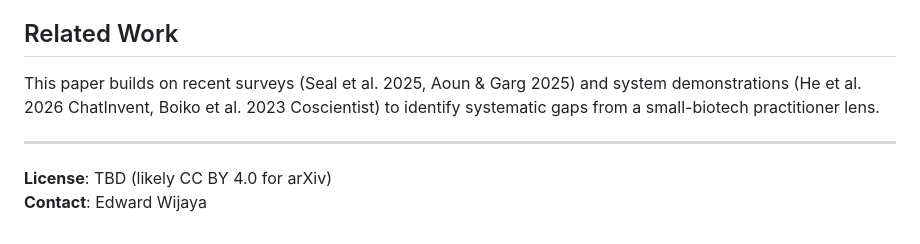
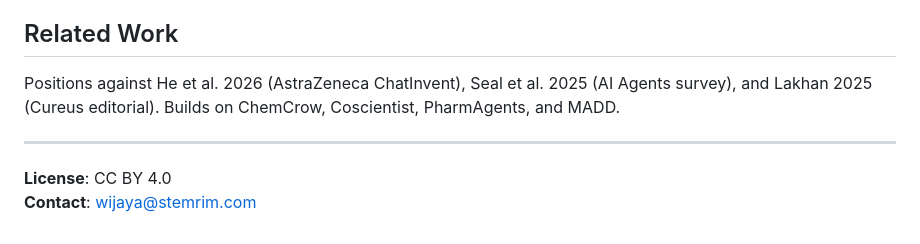
Before and after one commit to ewijaya/agentic-drug-discovery-gaps, a Markdown page: README.md, the part around one of its changes. Drawn GitHub-style.

```diff
--- a/README.md
+++ b/README.md
@@ -64,9 +64,9 @@ The paper argues for moving from LLM-centric multi-agent chat systems to true co
 
 ## Related Work
 
-This paper builds on recent surveys (Seal et al. 2025, Aoun & Garg 2025) and system demonstrations (He et al. 2026 ChatInvent, Boiko et al. 2023 Coscientist) to identify systematic gaps from a small-biotech practitioner lens.
+Positions against He et al. 2026 (AstraZeneca ChatInvent), Seal et al. 2025 (AI Agents survey), and Lakhan 2025 (Cureus editorial). Builds on ChemCrow, Coscientist, PharmAgents, and MADD.
 
 ---
 
-**License**: TBD (likely CC BY 4.0 for arXiv)
-**Contact**: Edward Wijaya
+**License**: CC BY 4.0
+**Contact**: wijaya@stemrim.com
```
Also changed, not shown: other parts of README.md (+37 -37 lines).
